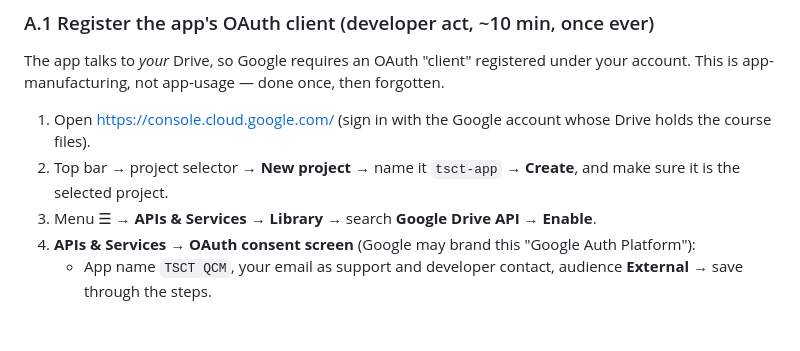
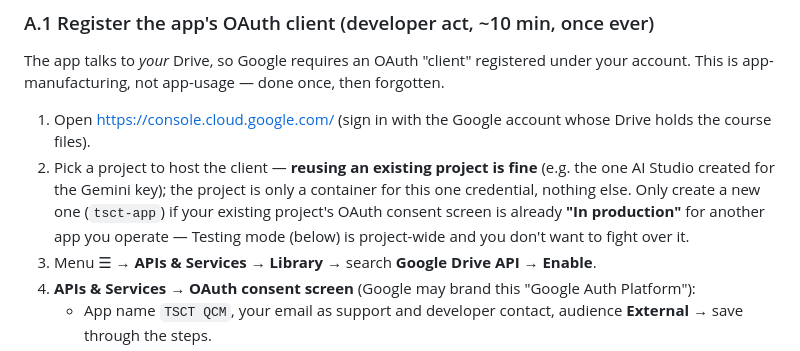
Before and after one commit to fcavarretta/instest2, a Markdown page: app/App tutorial.md, the part around the change. Rendered like a GitHub page; blank space fills up the shorter version.

Commit message:
Tutorial A.1: reusing an existing Cloud project is fine (new project only if its consent screen is In-production)
Co-Authored-By: Claude Fable 5 <noreply@anthropic.com>
Claude-Session: https://claude.ai/code/session_011mtXxD6rCZ21EEGPbCcBFB

```diff
--- a/app/App tutorial.md
+++ b/app/App tutorial.md
@@ -17,7 +17,7 @@ The app replaces the Colab ritual. **Parametrize once (section A). Thereafter, c
 The app talks to *your* Drive, so Google requires an OAuth "client" registered under your account. This is app-manufacturing, not app-usage — done once, then forgotten.
 
 1. Open <https://console.cloud.google.com/> (sign in with the Google account whose Drive holds the course files).
-2. Top bar → project selector → **New project** → name it `tsct-app` → **Create**, and make sure it is the selected project.
+2. Pick a project to host the client — **reusing an existing project is fine** (e.g. the one AI Studio created for the Gemini key); the project is only a container for this one credential, nothing else. Only create a new one (`tsct-app`) if your existing project's OAuth consent screen is already **"In production"** for another app you operate — Testing mode (below) is project-wide and you don't want to fight over it.
 3. Menu ☰ → **APIs & Services → Library** → search **Google Drive API** → **Enable**.
 4. **APIs & Services → OAuth consent screen** (Google may brand this "Google Auth Platform"):
    - App name `TSCT QCM`, your email as support and developer contact, audience **External** → save through the steps.
```
